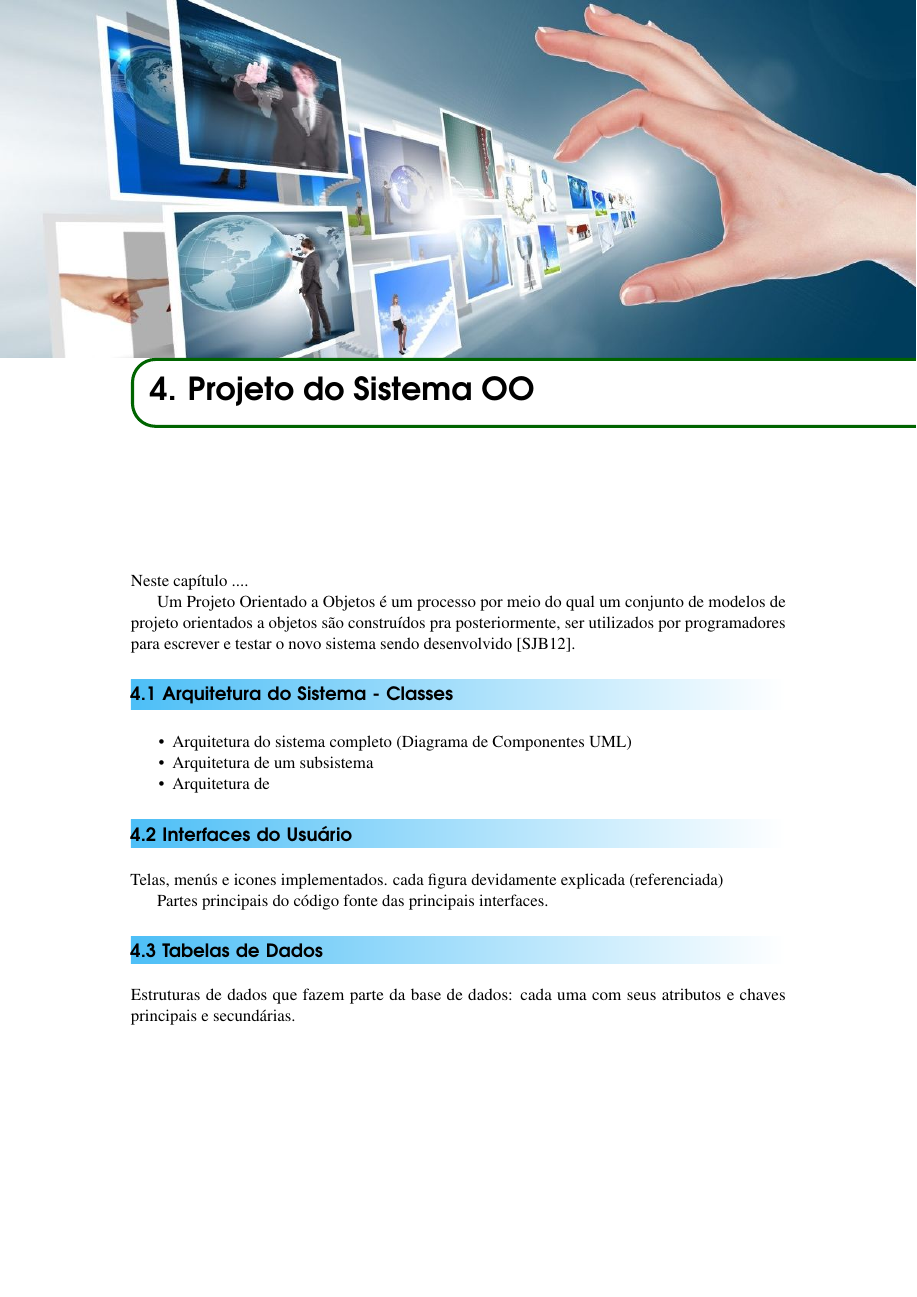
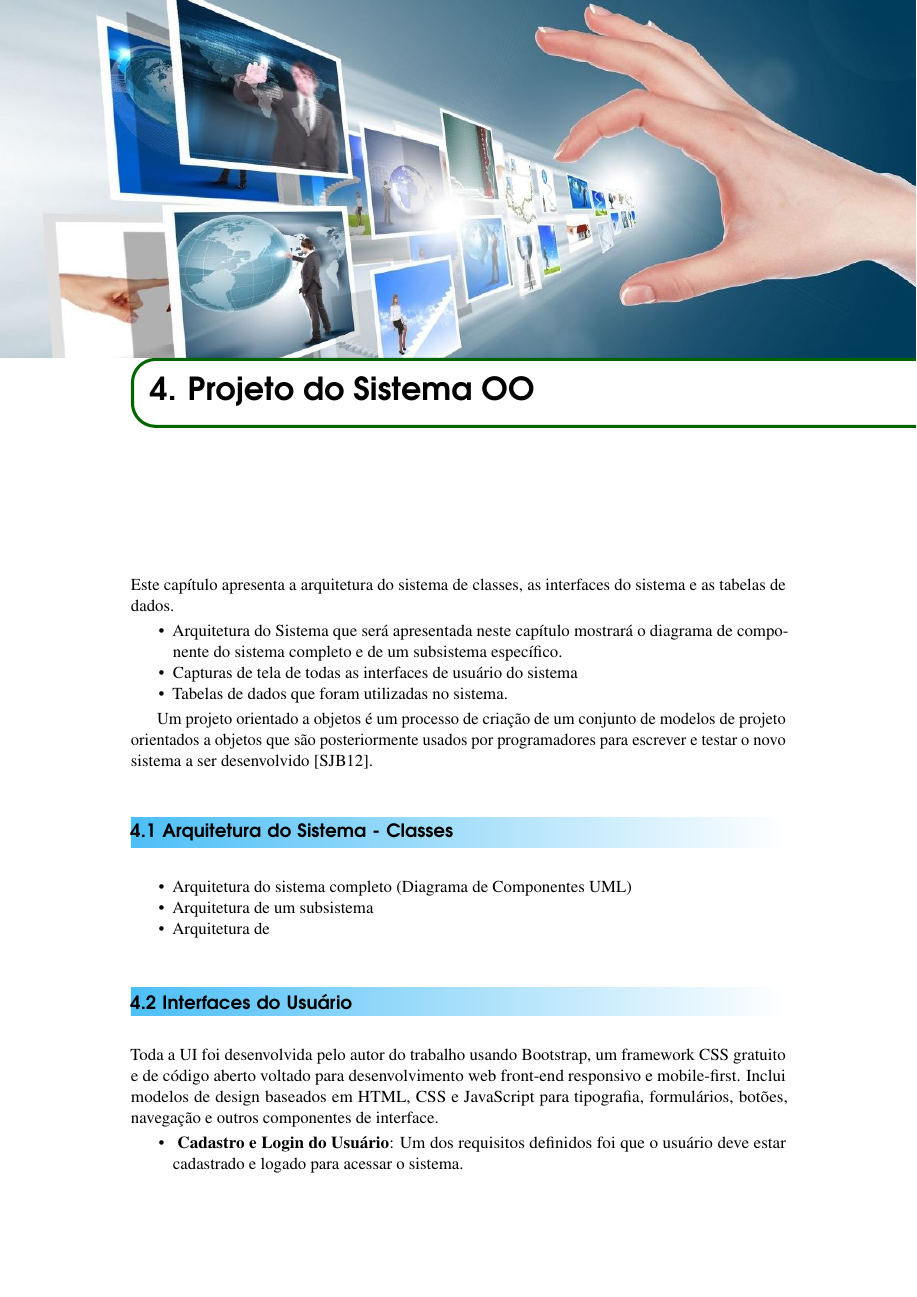
Before and after one commit to ARRETdaniel/22-2_paradigm_O_O, a LaTeX book (systemDocumentation/danielTerraGomes.tex, which reads systemDocumentation/04Projeto.tex): page 21 of 27 before the commit and page 21 of 31 after it. Compiled offline with pdfLaTeX.

Commit message:
projeto added

```diff
--- a/systemDocumentation/04Projeto.tex
+++ b/systemDocumentation/04Projeto.tex
@@ -6,11 +6,19 @@
 
 \chapterimage{projeto.png} % Table of contents heading image
 \chapter{Projeto do Sistema OO}
+Este capítulo apresenta a arquitetura do sistema de classes, as interfaces do sistema e as tabelas de dados.
 
-Neste cap\'{\i}tulo ....
+\begin{itemize}
 
 
-Um Projeto Orientado a Objetos \'{e} um processo por meio do qual um conjunto de modelos de projeto orientados a objetos s\~{a}o constru\'{\i}dos pra posteriormente, ser utilizados por programadores para escrever e testar o novo sistema sendo desenvolvido  \cite{Satzinger2012}.
+  \item Arquitetura do Sistema que será apresentada neste capítulo mostrará o diagrama de
+        componente do sistema completo e de um subsistema específico.
+  \item Capturas de tela de todas as interfaces de usuário do sistema
+  \item Tabelas de dados que foram utilizadas no sistema.
+
+\end{itemize}
+
+Um projeto orientado a objetos é um processo de criação de um conjunto de modelos de projeto orientados a objetos que são posteriormente usados por programadores para escrever e testar o novo sistema a ser desenvolvido \cite{Satzinger2012}.
 
 \section{Arquitetura do Sistema - Classes}
 \begin{itemize}
@@ -22,6 +30,8 @@ Um Projeto Orientado a Objetos \'{e} um processo por meio do qual um conjunto de
 
 
 \section{Interfaces do Usu\'{a}rio}
-   Telas, men\'{u}s e icones implementados. cada figura devidamente explicada (referenciada)
+Toda a UI foi desenvolvida pelo autor do trabalho usando Bootstrap, um framework CSS gratuito e de código aberto voltado para desenvolvimento web front-end responsivo e mobile-first. Inclui modelos de design baseados em HTML, CSS e JavaScript para tipografia, formulários, botões, navegação e outros componentes de interface.
 
-   Partes principais do c\'{o}digo fonte das principais interfaces.
+\begin{itemize}
+  \item \textbf{ Cadastro e Login do Usuário}:
+        Um dos requisitos definidos foi que o usuário deve estar cadastrado e logado para acessar o sistema.
@@ -27,0 +43,2 @@ Um Projeto Orientado a Objetos \'{e} um processo por meio do qual um conjunto de
+          \end{center}
+        \end{figure}
```
Also changed, not shown: systemDocumentation/03Modelagem.tex (+1 -1 lines), systemDocumentation/Pictures/home.png (added), systemDocumentation/Pictures/interface/chat1.png (added), systemDocumentation/Pictures/interface/home.png (added), systemDocumentation/Pictures/interface/logged.png (added), systemDocumentation/Pictures/interface/login.png (added), systemDocumentation/Pictures/interface/recuperar.png (added), systemDocumentation/Pictures/interface/signup.png (added), systemDocumentation/04Projeto.tex (38 more changed lines), 1 other file. Lines whose indentation alone changed are shown as unchanged.
